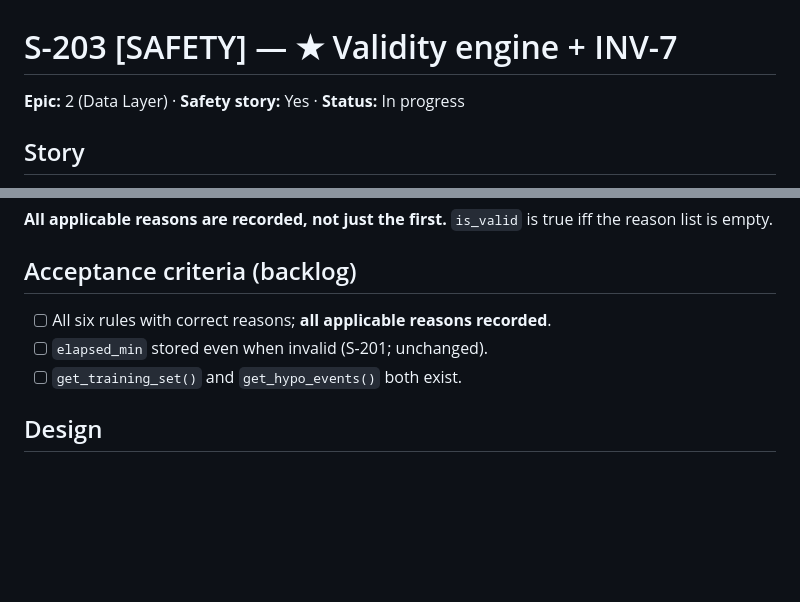
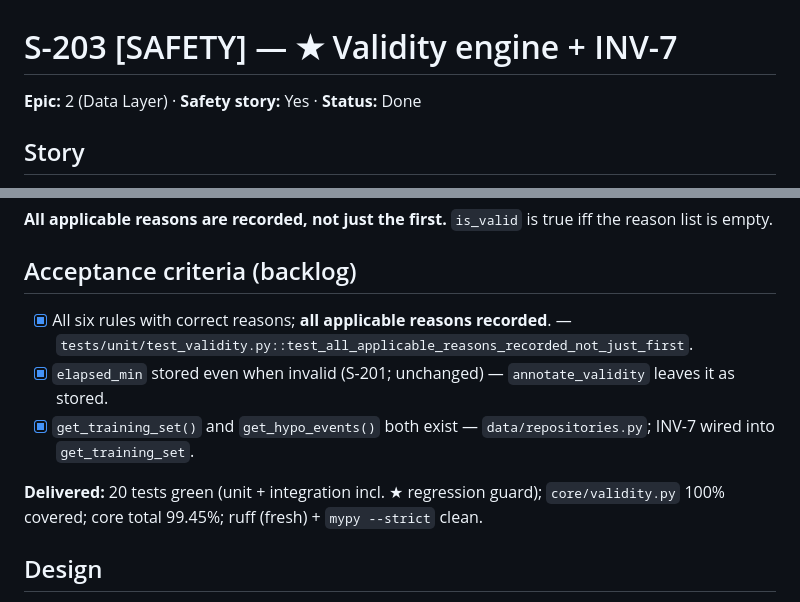
Before and after one commit to adityasingh95/BG-Markov, a Markdown page: docs/stories/S-203.md, 2 parts joined by grey strips. Drawn GitHub-style; blank space fills up the shorter version.

```diff
--- a/docs/stories/S-203.md
+++ b/docs/stories/S-203.md
@@ -1,6 +1,6 @@
 # S-203 [SAFETY] — ★ Validity engine + INV-7
 
-**Epic:** 2 (Data Layer) · **Safety story:** Yes · **Status:** In progress
+**Epic:** 2 (Data Layer) · **Safety story:** Yes · **Status:** Done
 
 ## Story
 Compute record validity per `04-data-model.md §5` / `03-state-model.md §2`, and
@@ -30,9 +30,16 @@ retained`, so a training set that violated INV-7 cannot be returned; it raises.
 iff the reason list is empty.
 
 ## Acceptance criteria (backlog)
-- [ ] All six rules with correct reasons; **all applicable reasons recorded**.
-- [ ] `elapsed_min` stored even when invalid (S-201; unchanged).
-- [ ] `get_training_set()` and `get_hypo_events()` both exist.
+- [x] All six rules with correct reasons; **all applicable reasons recorded**. —
+      `tests/unit/test_validity.py::test_all_applicable_reasons_recorded_not_just_first`.
+- [x] `elapsed_min` stored even when invalid (S-201; unchanged) —
+      `annotate_validity` leaves it as stored.
+- [x] `get_training_set()` and `get_hypo_events()` both exist —
+      `data/repositories.py`; INV-7 wired into `get_training_set`.
+
+**Delivered:** 20 tests green (unit + integration incl. ★ regression guard);
+`core/validity.py` 100% covered; core total 99.45%; ruff (fresh) + `mypy
+--strict` clean.
 
 ## Design
 - **`core/validity.py`** (pure, core-covered): `exclusion_reasons(...)` returns
```
Also changed, not shown: docs/traceability.md (+9 -3 lines).
